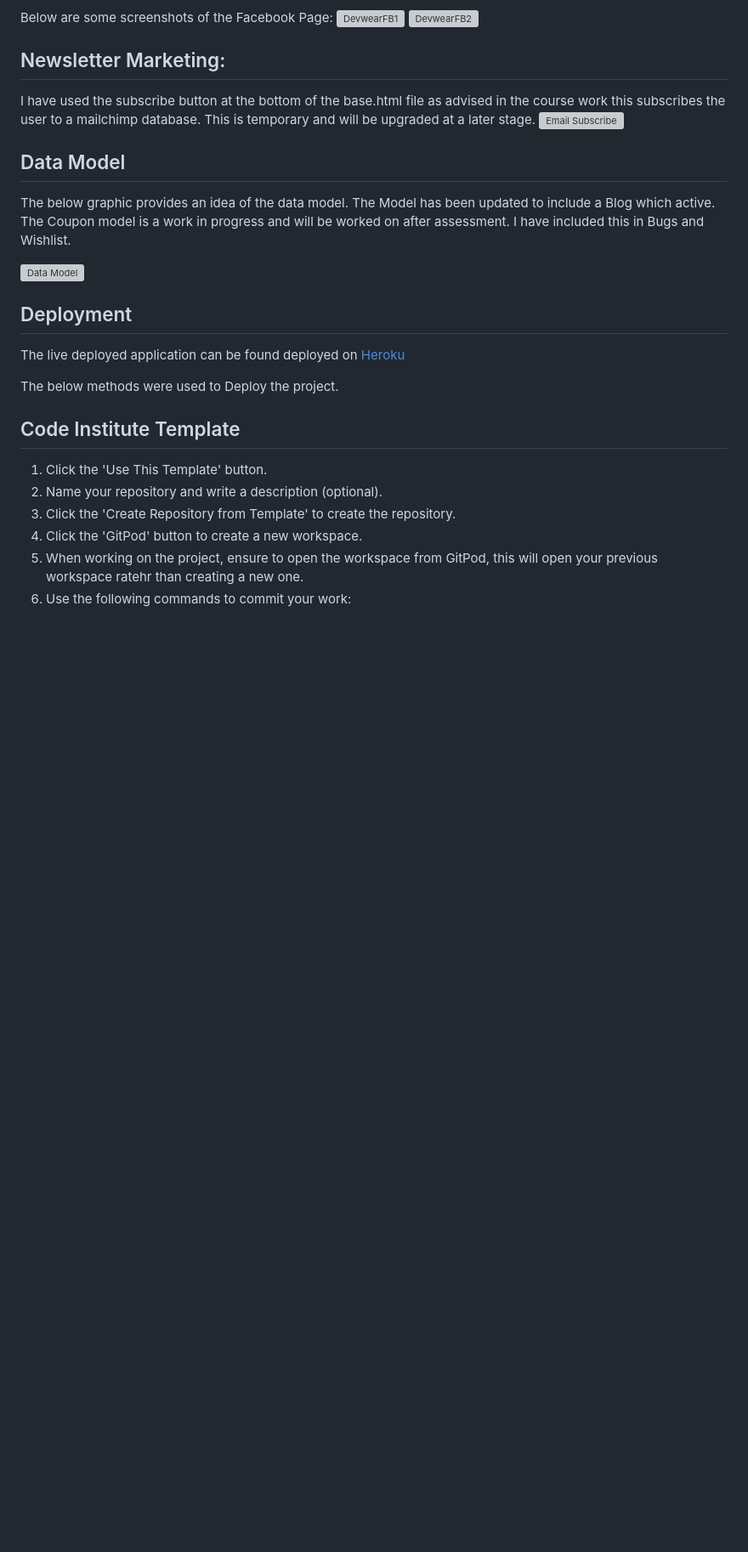
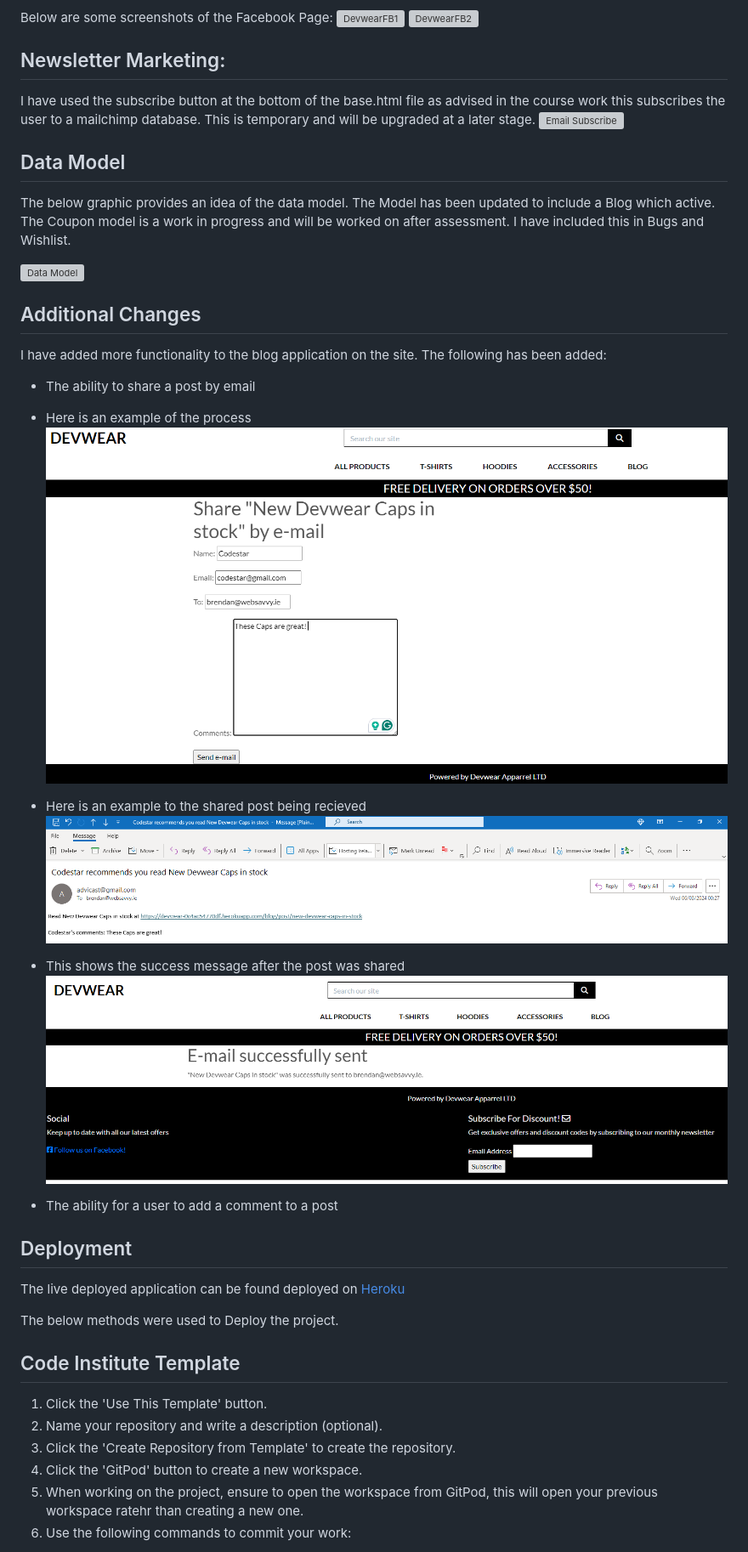
Before and after one commit to BrendanCooney/devwear, a Markdown page: README.md, the part around the change printed below. Shown: that part at 85% size. Drawn GitHub-style; pictures changed too: media/Blog Comment Email Recieved.PNG (added), media/Blog Email sent Example.PNG (added), media/Blog Share a post.PNG (added); blank space fills up the shorter version; grey boxes are pictures that could not be loaded.

```diff
--- a/README.md
+++ b/README.md
@@ -194,6 +195,16 @@ The below graphic provides an idea of the data model. The Model has been updated
 
 ![Data Model](<media/Models.png>)
 
+
+## Additional Changes
+
+I have added more functionality to the blog application on the site. The following has been added:
+* The ability to share a post by email
+* Here is an example of the process ![SharePost](media/Blog%20Share%20a%20post.PNG)
+* Here is an example to the shared post being recieved ![sharedpostpic](media/Blog%20Comment%20Email%20Recieved.PNG)
+* This shows the success message after the post was shared ![blogmailsent](media/Blog%20Email%20sent%20Example.PNG)
+
+* The ability for a user to add a comment to a post
 
 ## Deployment
 
```
Also changed, not shown: other parts of README.md (+1 -0 lines).
